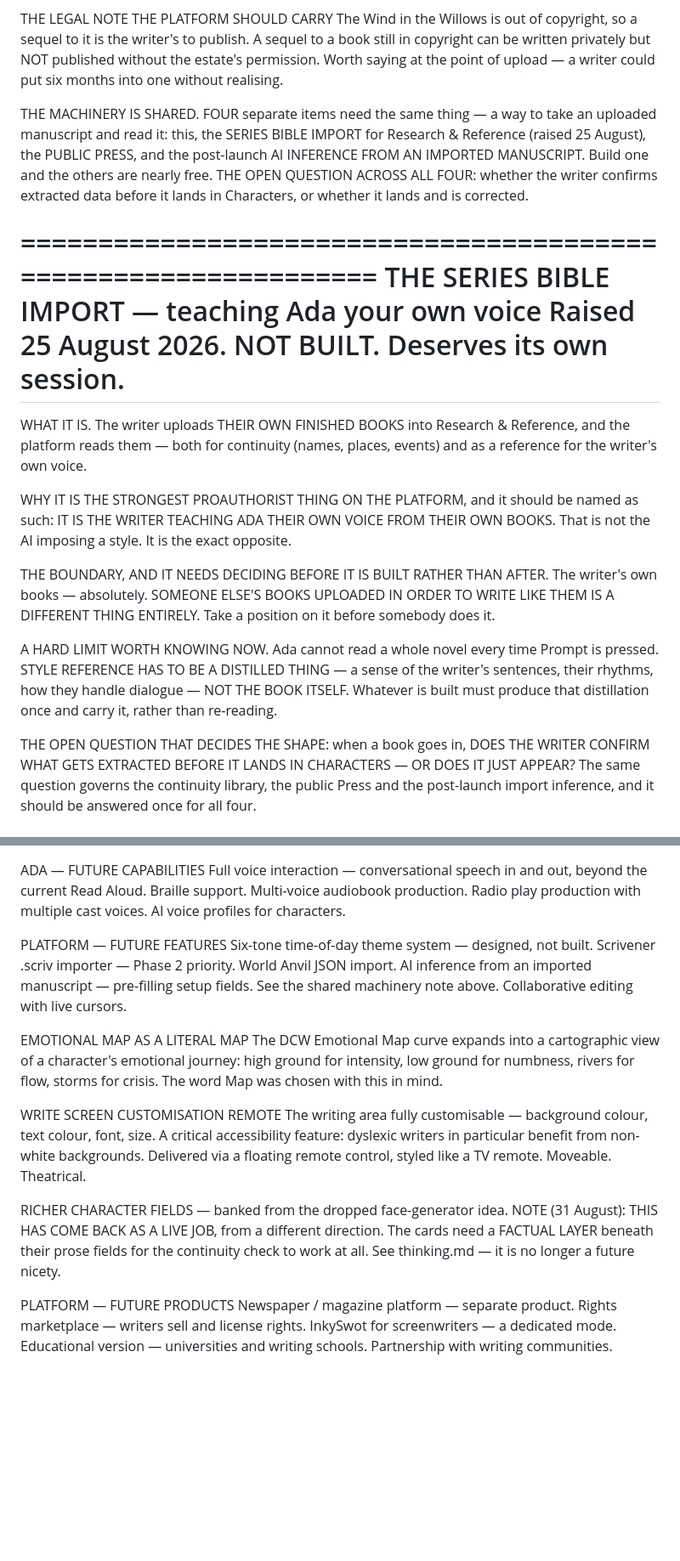
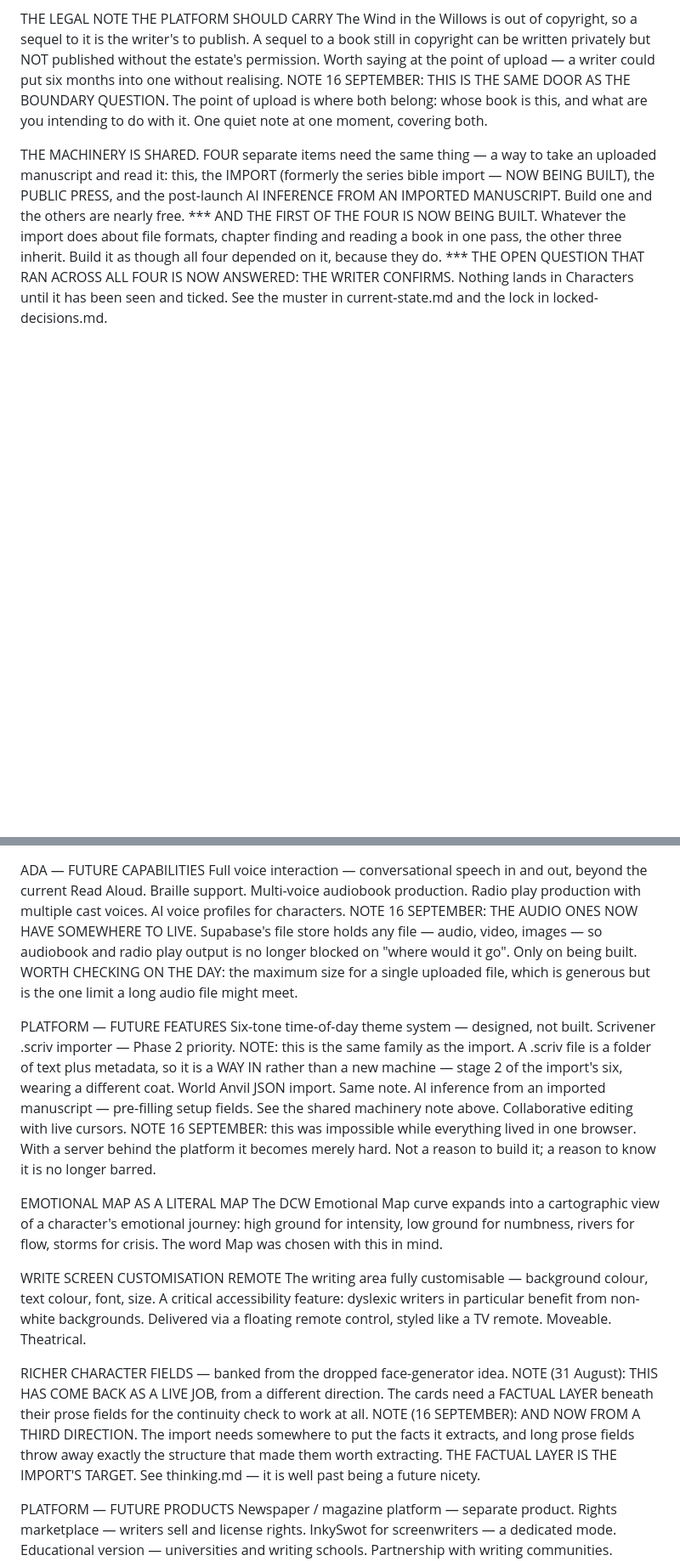
Before and after one commit to PitchDarkPress/pitch-dark-studios-memory, a Markdown page: inkyswot/future.md, 2 parts joined by grey strips. Shown at 85% size. Rendered like a GitHub page; blank space fills up the shorter version.

Commit message:
Update inkyswot/future.md — 2026-09-16

```diff
--- a/inkyswot/future.md
+++ b/inkyswot/future.md
@@ -85,44 +91,22 @@ writer's to publish. A sequel to a book still in copyright can be written
 privately but NOT published without the estate's permission. Worth saying
 at the point of upload — a writer could put six months into one without
 realising.
+NOTE 16 SEPTEMBER: THIS IS THE SAME DOOR AS THE BOUNDARY QUESTION. The
+point of upload is where both belong: whose book is this, and what are you
+intending to do with it. One quiet note at one moment, covering both.
 
 THE MACHINERY IS SHARED. FOUR separate items need the same thing — a way
-to take an uploaded manuscript and read it: this, the SERIES BIBLE IMPORT
-for Research & Reference (raised 25 August), the PUBLIC PRESS, and the
+to take an uploaded manuscript and read it: this, the IMPORT (formerly the
+series bible import — NOW BEING BUILT), the PUBLIC PRESS, and the
 post-launch AI INFERENCE FROM AN IMPORTED MANUSCRIPT. Build one and the
 others are nearly free.
-THE OPEN QUESTION ACROSS ALL FOUR: whether the writer confirms extracted
-data before it lands in Characters, or whether it lands and is corrected.
-
-================================================================
-THE SERIES BIBLE IMPORT — teaching Ada your own voice
-Raised 25 August 2026. NOT BUILT. Deserves its own session.
-================================================================
-
-WHAT IT IS. The writer uploads THEIR OWN FINISHED BOOKS into Research &
-Reference, and the platform reads them — both for continuity (names,
-places, events) and as a reference for the writer's own voice.
-
-WHY IT IS THE STRONGEST PROAUTHORIST THING ON THE PLATFORM, and it should
-be named as such: IT IS THE WRITER TEACHING ADA THEIR OWN VOICE FROM THEIR
-OWN BOOKS. That is not the AI imposing a style. It is the exact opposite.
-
-THE BOUNDARY, AND IT NEEDS DECIDING BEFORE IT IS BUILT RATHER THAN AFTER.
-The writer's own books — absolutely. SOMEONE ELSE'S BOOKS UPLOADED IN
-ORDER TO WRITE LIKE THEM IS A DIFFERENT THING ENTIRELY. Take a position on
-it before somebody does it.
-
-A HARD LIMIT WORTH KNOWING NOW. Ada cannot read a whole novel every time
-Prompt is pressed. STYLE REFERENCE HAS TO BE A DISTILLED THING — a sense
-of the writer's sentences, their rhythms, how they handle dialogue — NOT
-THE BOOK ITSELF. Whatever is built must produce that distillation once and
-carry it, rather than re-reading.
-
-THE OPEN QUESTION THAT DECIDES THE SHAPE: when a book goes in, DOES THE
-WRITER CONFIRM WHAT GETS EXTRACTED BEFORE IT LANDS IN CHARACTERS — OR DOES
-IT JUST APPEAR? The same question governs the continuity library, the
-public Press and the post-launch import inference, and it should be
-answered once for all four.
+*** AND THE FIRST OF THE FOUR IS NOW BEING BUILT. Whatever the import does
+about file formats, chapter finding and reading a book in one pass, the
+other three inherit. Build it as though all four depended on it, because
+they do. ***
+THE OPEN QUESTION THAT RAN ACROSS ALL FOUR IS NOW ANSWERED: THE WRITER
+CONFIRMS. Nothing lands in Characters until it has been seen and ticked.
+See the muster in current-state.md and the lock in locked-decisions.md.
 
 ================================================================
 THE STYLE METER — new, 31 August 2026. NOT STARTED.
@@ -239,14 +248,25 @@ Full voice interaction — conversational speech in and out, beyond the
 current Read Aloud. Braille support. Multi-voice audiobook production.
 Radio play production with multiple cast voices. AI voice profiles for
 characters.
+NOTE 16 SEPTEMBER: THE AUDIO ONES NOW HAVE SOMEWHERE TO LIVE. Supabase's
+file store holds any file — audio, video, images — so audiobook and radio
+play output is no longer blocked on "where would it go". Only on being
+built. WORTH CHECKING ON THE DAY: the maximum size for a single uploaded
+file, which is generous but is the one limit a long audio file might meet.
 
 PLATFORM — FUTURE FEATURES
 Six-tone time-of-day theme system — designed, not built.
-Scrivener .scriv importer — Phase 2 priority.
-World Anvil JSON import.
+Scrivener .scriv importer — Phase 2 priority. NOTE: this is the same
+family as the import. A .scriv file is a folder of text plus metadata, so
+it is a WAY IN rather than a new machine — stage 2 of the import's six,
+wearing a different coat.
+World Anvil JSON import. Same note.
 AI inference from an imported manuscript — pre-filling setup fields. See
 the shared machinery note above.
-Collaborative editing with live cursors.
+Collaborative editing with live cursors. NOTE 16 SEPTEMBER: this was
+impossible while everything lived in one browser. With a server behind the
+platform it becomes merely hard. Not a reason to build it; a reason to
+know it is no longer barred.
 
 EMOTIONAL MAP AS A LITERAL MAP
 The DCW Emotional Map curve expands into a cartographic view of a
@@ -263,8 +283,12 @@ remote control, styled like a TV remote. Moveable. Theatrical.
 RICHER CHARACTER FIELDS — banked from the dropped face-generator idea.
 NOTE (31 August): THIS HAS COME BACK AS A LIVE JOB, from a different
 direction. The cards need a FACTUAL LAYER beneath their prose fields for
-the continuity check to work at all. See thinking.md — it is no longer a
-future nicety.
+the continuity check to work at all.
+NOTE (16 SEPTEMBER): AND NOW FROM A THIRD DIRECTION. The import needs
+somewhere to put the facts it extracts, and long prose fields throw away
+exactly the structure that made them worth extracting. THE FACTUAL LAYER
+IS THE IMPORT'S TARGET. See thinking.md — it is well past being a future
+nicety.
 
 PLATFORM — FUTURE PRODUCTS
 Newspaper / magazine platform — separate product.
```
Also changed, not shown: other parts of inkyswot/future.md (+70 -20 lines).
